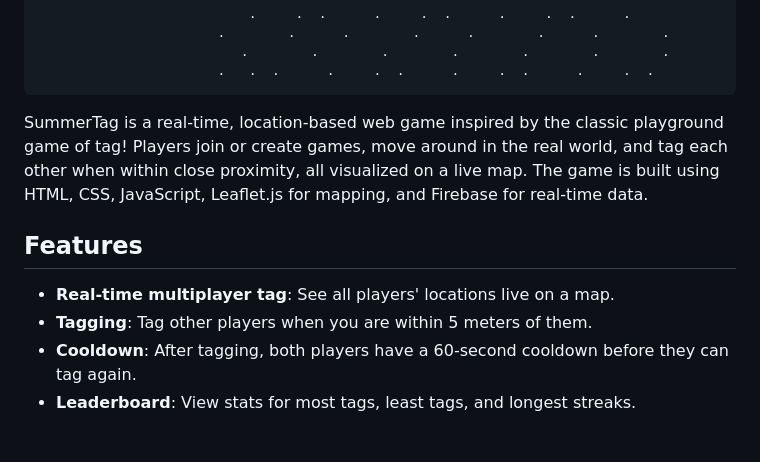
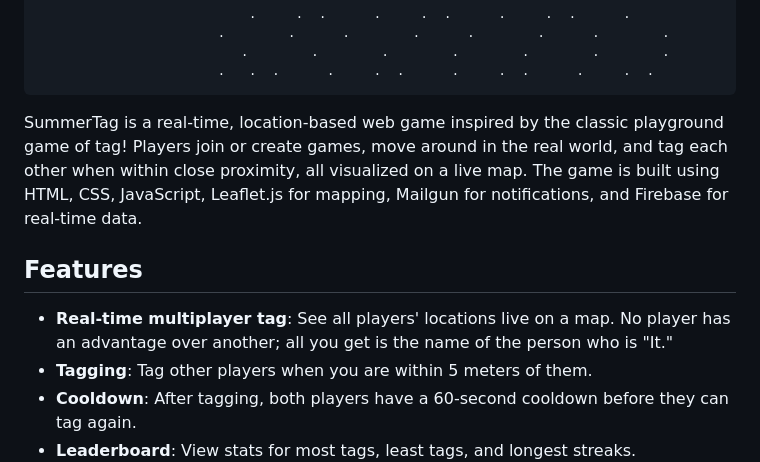
Before and after one commit to Pigkle/SummerTag, a Markdown page: README.md, the part around the change. Rendered like a GitHub page; blank space fills up the shorter version.

```diff
--- a/README.md
+++ b/README.md
@@ -30,10 +30,10 @@
                            .   .  .      .     .  .      .     .  .      .     .  .
 
 
-SummerTag is a real-time, location-based web game inspired by the classic playground game of tag! Players join or create games, move around in the real world, and tag each other when within close proximity, all visualized on a live map. The game is built using HTML, CSS, JavaScript, Leaflet.js for mapping, and Firebase for real-time data.
+SummerTag is a real-time, location-based web game inspired by the classic playground game of tag! Players join or create games, move around in the real world, and tag each other when within close proximity, all visualized on a live map. The game is built using HTML, CSS, JavaScript, Leaflet.js for mapping, Mailgun for notifications, and Firebase for real-time data.
 
 ## Features
-- **Real-time multiplayer tag**: See all players' locations live on a map.
+- **Real-time multiplayer tag**: See all players' locations live on a map. No player has an advantage over another; all you get is the name of the person who is "It."
 - **Tagging**: Tag other players when you are within 5 meters of them.
 - **Cooldown**: After tagging, both players have a 60-second cooldown before they can tag again.
 - **Leaderboard**: View stats for most tags, least tags, and longest streaks.
```
